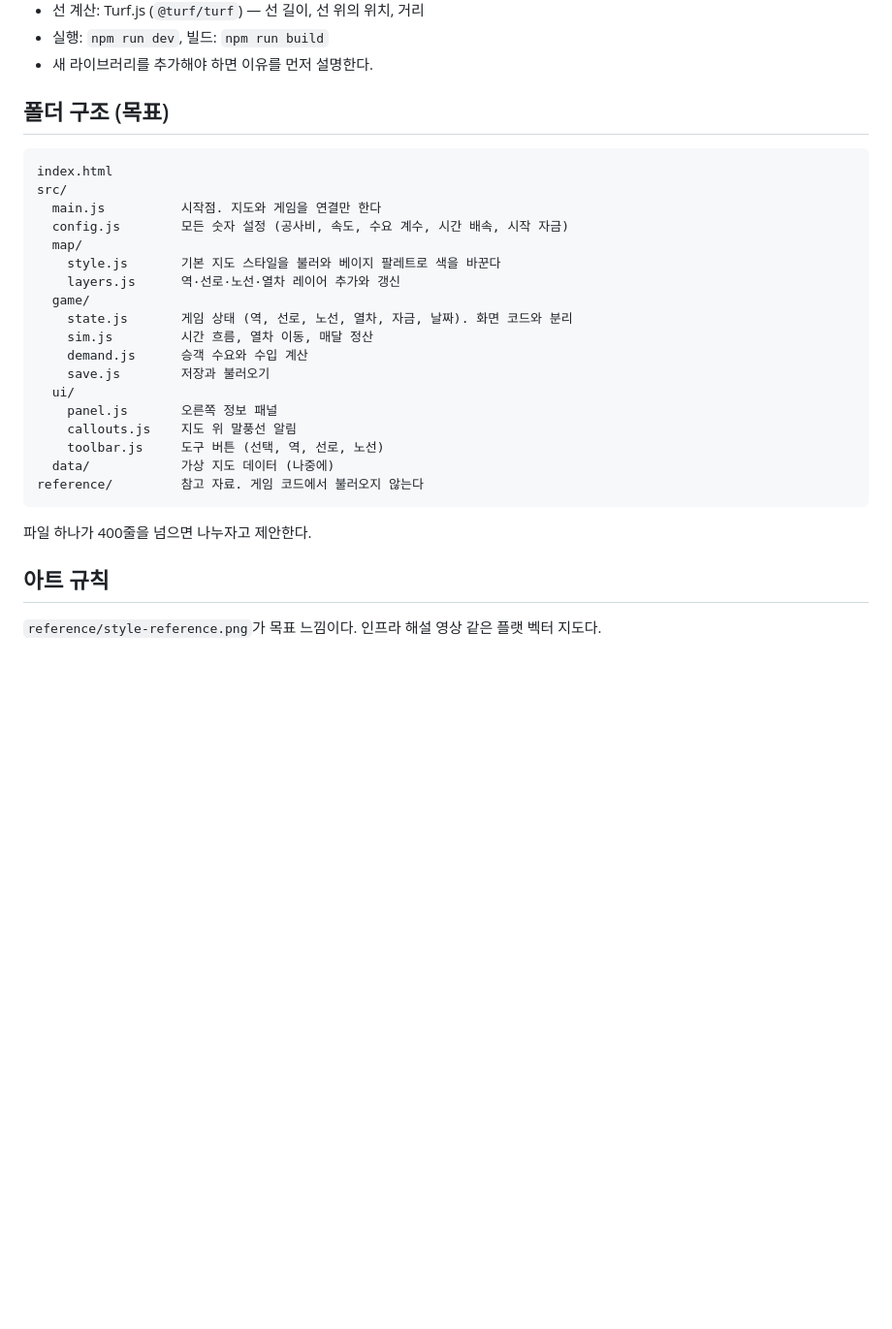
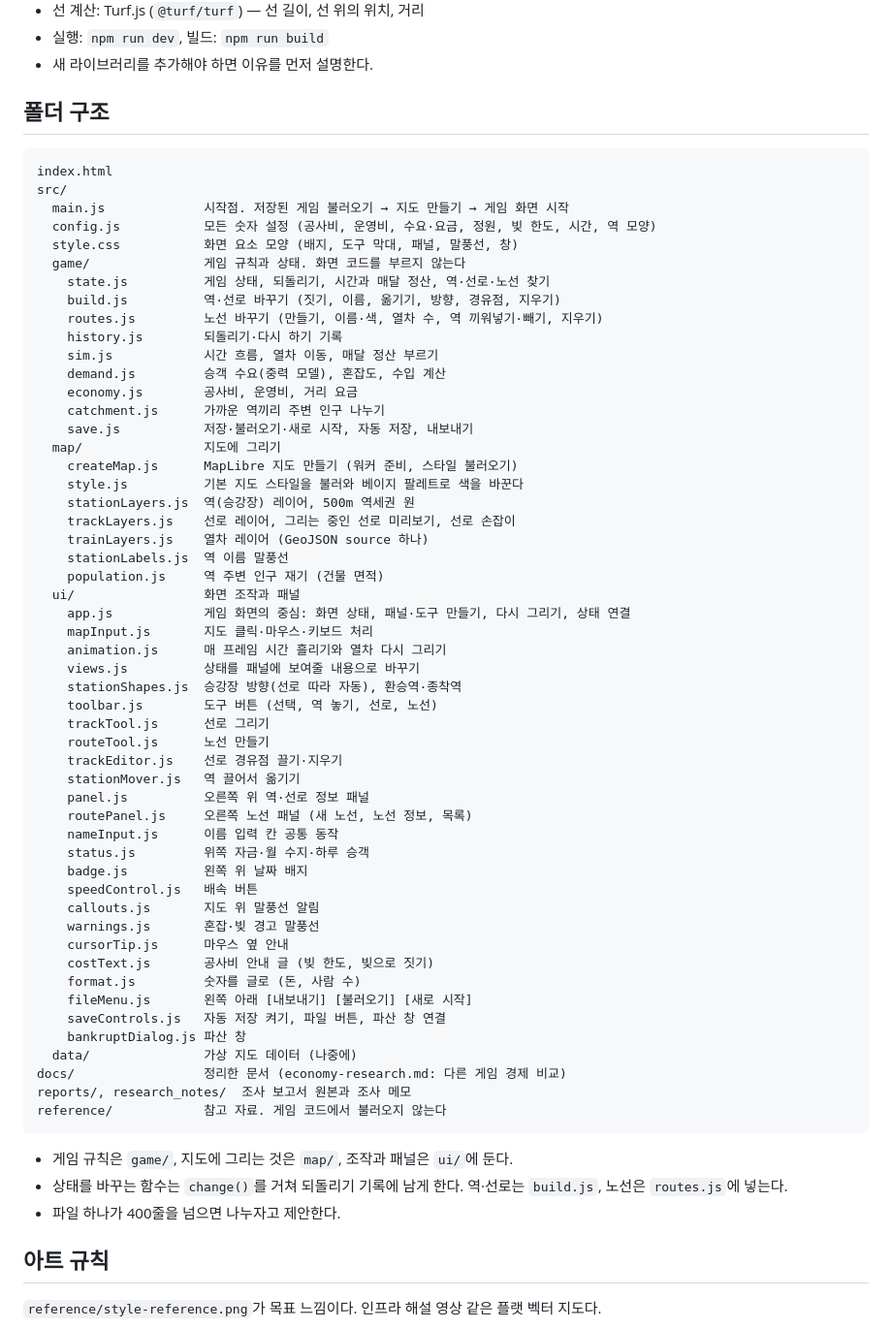
Before and after one commit to kutanxx/railmap, a Markdown page: CLAUDE.md, the part around the change. Shown at 97% size. Drawn GitHub-style; blank space fills up the shorter version.

Commit message:
문서: CLAUDE.md 폴더 구조를 실제 파일에 맞게 고침
- 처음 계획했던 구조 대신 지금 있는 game/·map/·ui/ 파일과 한 줄 설명
- 어느 폴더에 무엇을 넣는지, 바꾸는 함수는 change()를 거친다는 규칙 추가

Co-Authored-By: Claude Opus 5.5 <noreply@anthropic.com>

````diff
--- a/CLAUDE.md
+++ b/CLAUDE.md
@@ -23,30 +23,66 @@
 - 실행: `npm run dev`, 빌드: `npm run build`
 - 새 라이브러리를 추가해야 하면 이유를 먼저 설명한다.
 
-## 폴더 구조 (목표)
+## 폴더 구조
 
 ```
 index.html
 src/
-  main.js          시작점. 지도와 게임을 연결만 한다
-  config.js        모든 숫자 설정 (공사비, 속도, 수요 계수, 시간 배속, 시작 자금)
-  map/
-    style.js       기본 지도 스타일을 불러와 베이지 팔레트로 색을 바꾼다
-    layers.js      역·선로·노선·열차 레이어 추가와 갱신
-  game/
-    state.js       게임 상태 (역, 선로, 노선, 열차, 자금, 날짜). 화면 코드와 분리
-    sim.js         시간 흐름, 열차 이동, 매달 정산
-    demand.js      승객 수요와 수입 계산
-    save.js        저장과 불러오기
-  ui/
-    panel.js       오른쪽 정보 패널
-    callouts.js    지도 위 말풍선 알림
-    toolbar.js     도구 버튼 (선택, 역, 선로, 노선)
-  data/            가상 지도 데이터 (나중에)
-reference/         참고 자료. 게임 코드에서 불러오지 않는다
+  main.js             시작점. 저장된 게임 불러오기 → 지도 만들기 → 게임 화면 시작
+  config.js           모든 숫자 설정 (공사비, 운영비, 수요·요금, 정원, 빚 한도, 시간, 역 모양)
+  style.css           화면 요소 모양 (배지, 도구 막대, 패널, 말풍선, 창)
+  game/               게임 규칙과 상태. 화면 코드를 부르지 않는다
+    state.js          게임 상태, 되돌리기, 시간과 매달 정산, 역·선로·노선 찾기
+    build.js          역·선로 바꾸기 (짓기, 이름, 옮기기, 방향, 경유점, 지우기)
+    routes.js         노선 바꾸기 (만들기, 이름·색, 열차 수, 역 끼워넣기·빼기, 지우기)
+    history.js        되돌리기·다시 하기 기록
+    sim.js            시간 흐름, 열차 이동, 매달 정산 부르기
+    demand.js         승객 수요(중력 모델), 혼잡도, 수입 계산
+    economy.js        공사비, 운영비, 거리 요금
+    catchment.js      가까운 역끼리 주변 인구 나누기
+    save.js           저장·불러오기·새로 시작, 자동 저장, 내보내기
+  map/                지도에 그리기
+    createMap.js      MapLibre 지도 만들기 (워커 준비, 스타일 불러오기)
+    style.js          기본 지도 스타일을 불러와 베이지 팔레트로 색을 바꾼다
+    stationLayers.js  역(승강장) 레이어, 500m 역세권 원
+    trackLayers.js    선로 레이어, 그리는 중인 선로 미리보기, 선로 손잡이
+    trainLayers.js    열차 레이어 (GeoJSON source 하나)
+    stationLabels.js  역 이름 말풍선
+    population.js     역 주변 인구 재기 (건물 면적)
+  ui/                 화면 조작과 패널
+    app.js            게임 화면의 중심: 화면 상태, 패널·도구 만들기, 다시 그리기, 상태 연결
+    mapInput.js       지도 클릭·마우스·키보드 처리
+    animation.js      매 프레임 시간 흘리기와 열차 다시 그리기
+    views.js          상태를 패널에 보여줄 내용으로 바꾸기
+    stationShapes.js  승강장 방향(선로 따라 자동), 환승역·종착역
+    toolbar.js        도구 버튼 (선택, 역 놓기, 선로, 노선)
+    trackTool.js      선로 그리기
+    routeTool.js      노선 만들기
+    trackEditor.js    선로 경유점 끌기·지우기
+    stationMover.js   역 끌어서 옮기기
+    panel.js          오른쪽 위 역·선로 정보 패널
+    routePanel.js     오른쪽 노선 패널 (새 노선, 노선 정보, 목록)
+    nameInput.js      이름 입력 칸 공통 동작
+    status.js         위쪽 자금·월 수지·하루 승객
+    badge.js          왼쪽 위 날짜 배지
+    speedControl.js   배속 버튼
+    callouts.js       지도 위 말풍선 알림
+    warnings.js       혼잡·빚 경고 말풍선
+    cursorTip.js      마우스 옆 안내
+    costText.js       공사비 안내 글 (빚 한도, 빚으로 짓기)
+    format.js         숫자를 글로 (돈, 사람 수)
+    fileMenu.js       왼쪽 아래 [내보내기] [불러오기] [새로 시작]
+    saveControls.js   자동 저장 켜기, 파일 버튼, 파산 창 연결
+    bankruptDialog.js 파산 창
+  data/               가상 지도 데이터 (나중에)
+docs/                 정리한 문서 (economy-research.md: 다른 게임 경제 비교)
+reports/, research_notes/  조사 보고서 원본과 조사 메모
+reference/            참고 자료. 게임 코드에서 불러오지 않는다
 ```
 
-파일 하나가 400줄을 넘으면 나누자고 제안한다.
+- 게임 규칙은 `game/`, 지도에 그리는 것은 `map/`, 조작과 패널은 `ui/`에 둔다.
+- 상태를 바꾸는 함수는 `change()`를 거쳐 되돌리기 기록에 남게 한다. 역·선로는 `build.js`, 노선은 `routes.js`에 넣는다.
+- 파일 하나가 400줄을 넘으면 나누자고 제안한다.
 
 ## 아트 규칙
 
````
